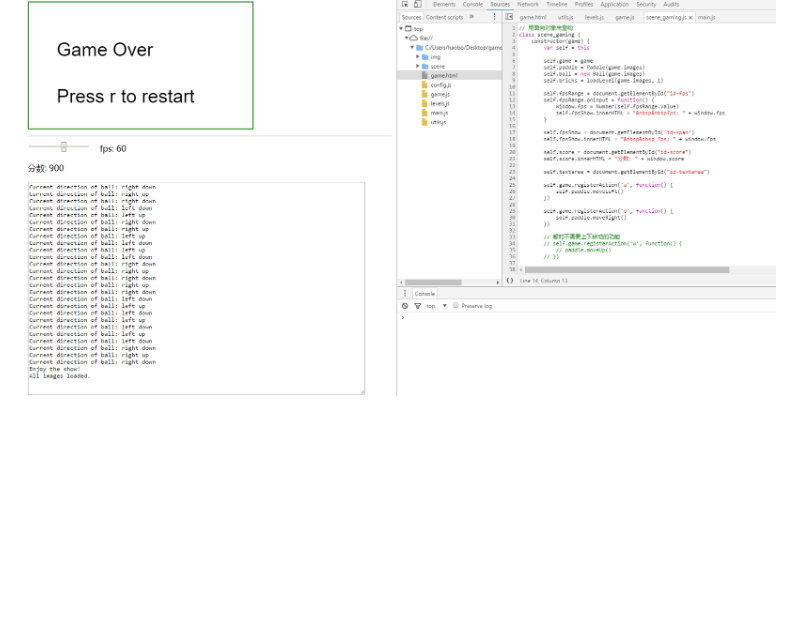
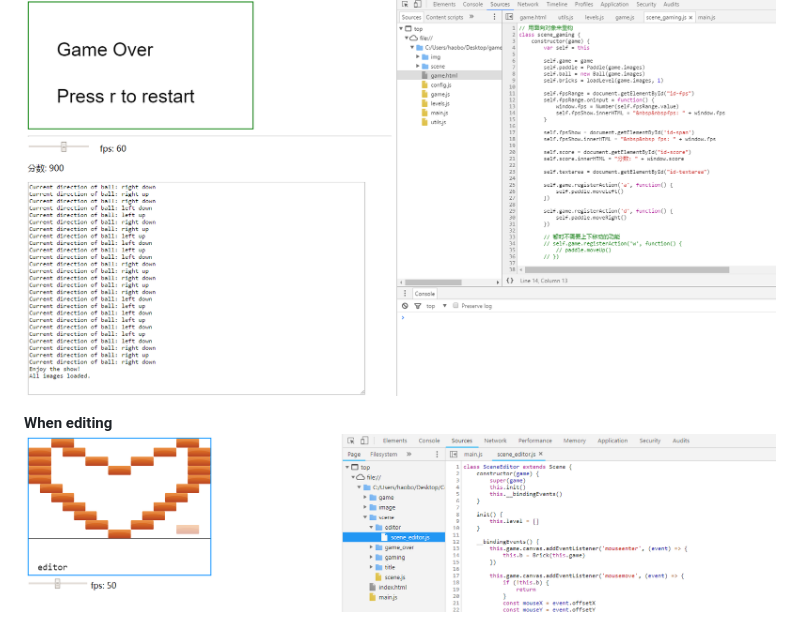
Before and after one commit to Haobo-Zhao/Block-Buster, a Markdown page: README.md, the part around the change printed below. GitHub-like rendering; pictures changed too: screenshot_4.png; blank space fills up the shorter version.

```diff
--- a/README.md
+++ b/README.md
@@ -27,2 +25,6 @@ Enjoy!
 **When gameover**
 ![press Enter to restart the game when game is over](/screenshot_3.png)
+
+
+**When editing**
+![click in the available area to add bricks](/screenshot_4.png)
```
Also changed, not shown: other parts of README.md (+0 -2 lines).
